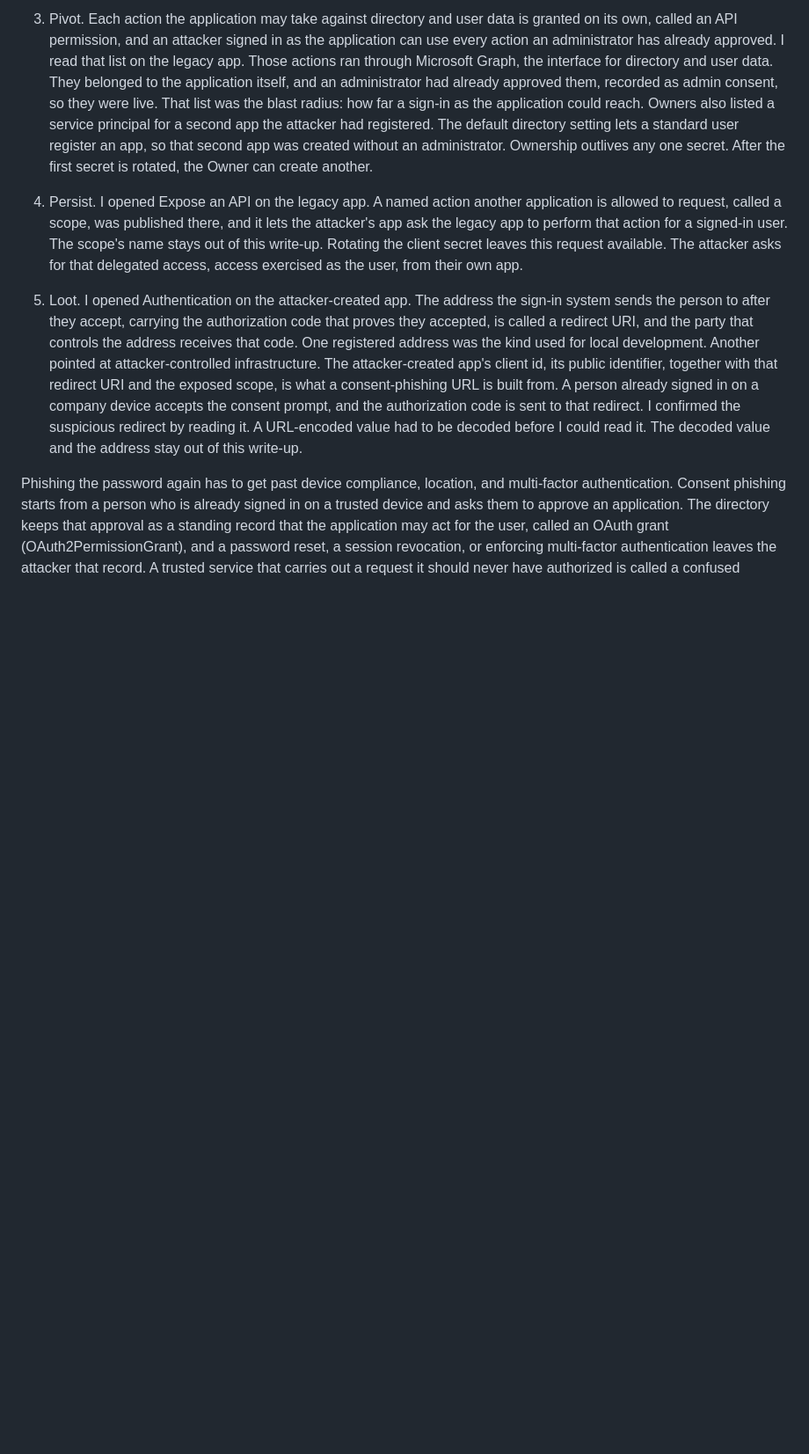
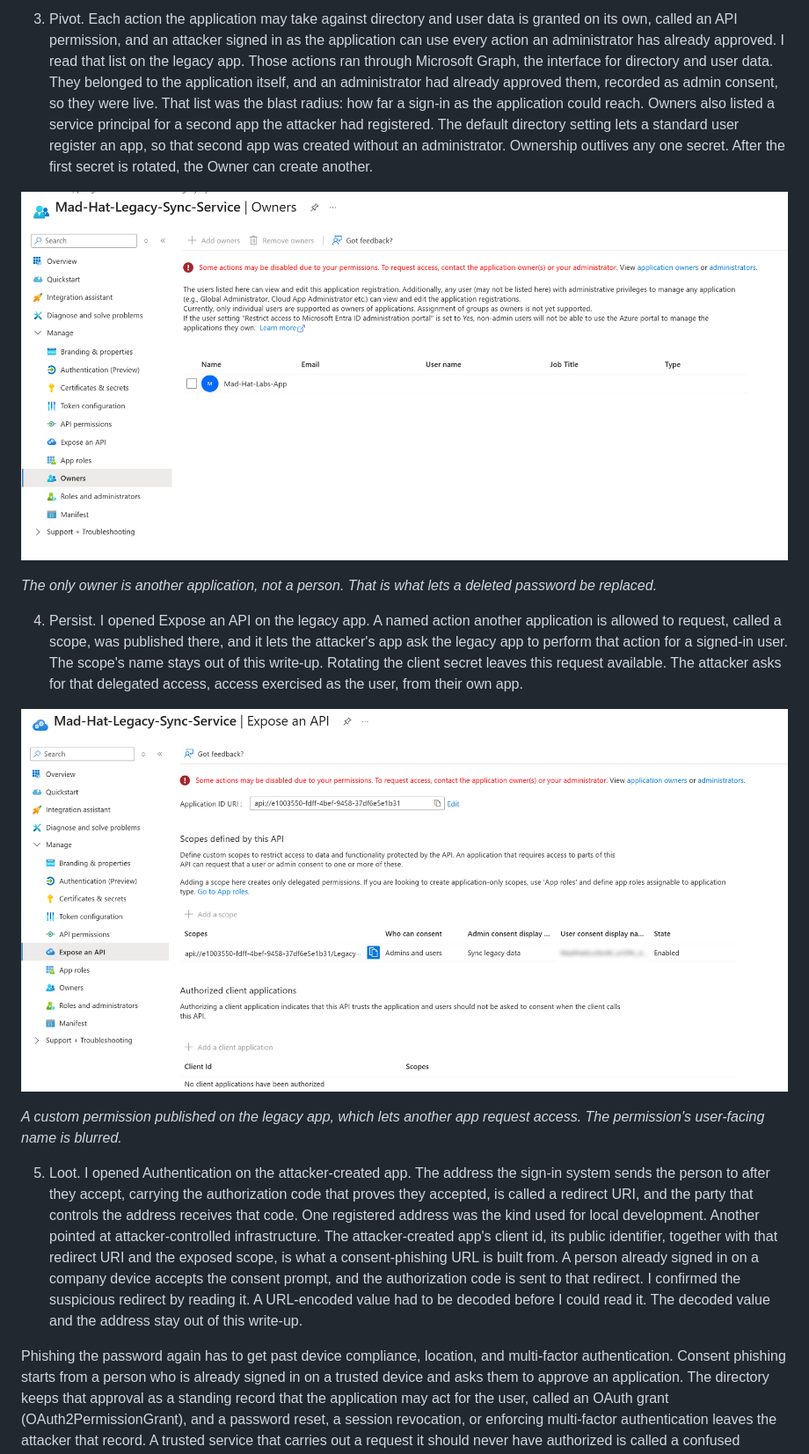
Before and after one commit to 21bitt/Security-Portfolio, a Markdown page: investigations/02-the-stolen-identity.md, the part around one of its changes. Shown at 88% size. GitHub-like rendering; pictures changed too: investigations/images/03-owners.png (added), investigations/images/04-expose-api.png (added); blank space fills up the shorter version.

```diff
--- a/investigations/02-the-stolen-identity.md
+++ b/investigations/02-the-stolen-identity.md
@@ -20,7 +28,15 @@ I followed the two apps in five stages.
 
 3. Pivot. Each action the application may take against directory and user data is granted on its own, called an API permission, and an attacker signed in as the application can use every action an administrator has already approved. I read that list on the legacy app. Those actions ran through Microsoft Graph, the interface for directory and user data. They belonged to the application itself, and an administrator had already approved them, recorded as admin consent, so they were live. That list was the blast radius: how far a sign-in as the application could reach. Owners also listed a service principal for a second app the attacker had registered. The default directory setting lets a standard user register an app, so that second app was created without an administrator. Ownership outlives any one secret. After the first secret is rotated, the Owner can create another.
 
+![The only owner is another application, not a person. That is what lets a deleted password be replaced.](images/03-owners.png)
+
+*The only owner is another application, not a person. That is what lets a deleted password be replaced.*
+
 4. Persist. I opened Expose an API on the legacy app. A named action another application is allowed to request, called a scope, was published there, and it lets the attacker's app ask the legacy app to perform that action for a signed-in user. The scope's name stays out of this write-up. Rotating the client secret leaves this request available. The attacker asks for that delegated access, access exercised as the user, from their own app.
+
+![A custom permission published on the legacy app, which lets another app request access. The permission's user-facing name is blurred.](images/04-expose-api.png)
+
+*A custom permission published on the legacy app, which lets another app request access. The permission's user-facing name is blurred.*
 
 5. Loot. I opened Authentication on the attacker-created app. The address the sign-in system sends the person to after they accept, carrying the authorization code that proves they accepted, is called a redirect URI, and the party that controls the address receives that code. One registered address was the kind used for local development. Another pointed at attacker-controlled infrastructure. The attacker-created app's client id, its public identifier, together with that redirect URI and the exposed scope, is what a consent-phishing URL is built from. A person already signed in on a company device accepts the consent prompt, and the authorization code is sent to that redirect. I confirmed the suspicious redirect by reading it. A URL-encoded value had to be decoded before I could read it. The decoded value and the address stay out of this write-up.
 
```
Also changed, not shown: other parts of investigations/02-the-stolen-identity.md (+8 -0 lines), investigations/images/01-branding.png (added), investigations/images/02-client-secret.png (added).
